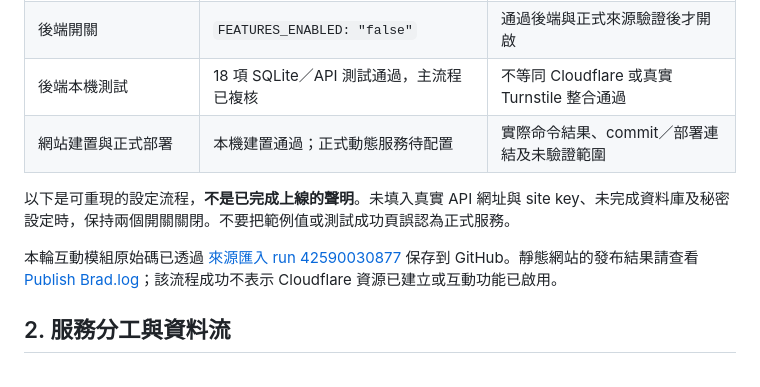
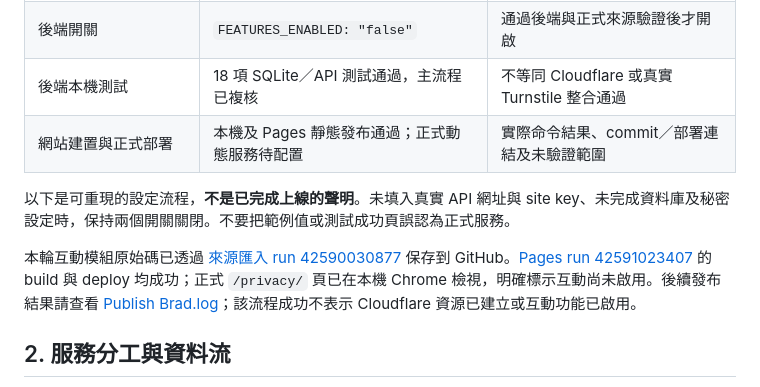
Before and after one commit to bradcocox/brad-log, a Markdown page: docs/ENGAGEMENT_SETUP.md, the part around the change. Drawn GitHub-style.

```diff
--- a/docs/ENGAGEMENT_SETUP.md
+++ b/docs/ENGAGEMENT_SETUP.md
@@ -15,11 +15,11 @@
 | 前端開關 | `enabled: false` | 關閉時不載入互動介面，也不發送統計或 Turnstile 請求 |
 | 後端開關 | `FEATURES_ENABLED: "false"` | 通過後端與正式來源驗證後才開啟 |
 | 後端本機測試 | 18 項 SQLite／API 測試通過，主流程已複核 | 不等同 Cloudflare 或真實 Turnstile 整合通過 |
-| 網站建置與正式部署 | 本機建置通過；正式動態服務待配置 | 實際命令結果、commit／部署連結及未驗證範圍 |
+| 網站建置與正式部署 | 本機及 Pages 靜態發布通過；正式動態服務待配置 | 實際命令結果、commit／部署連結及未驗證範圍 |
 
 以下是可重現的設定流程，**不是已完成上線的聲明**。未填入真實 API 網址與 site key、未完成資料庫及秘密設定時，保持兩個開關關閉。不要把範例值或測試成功頁誤認為正式服務。
 
-本輪互動模組原始碼已透過 [來源匯入 run 42590030877](https://github.com/bradcocox/brad-log/actions/runs/42590030877) 保存到 GitHub。靜態網站的發布結果請查看 [Publish Brad.log](https://github.com/bradcocox/brad-log/actions/workflows/deploy.yml)；該流程成功不表示 Cloudflare 資源已建立或互動功能已啟用。
+本輪互動模組原始碼已透過 [來源匯入 run 42590030877](https://github.com/bradcocox/brad-log/actions/runs/42590030877) 保存到 GitHub。[Pages run 42591023407](https://github.com/bradcocox/brad-log/actions/runs/42591023407) 的 build 與 deploy 均成功；正式 `/privacy/` 頁已在本機 Chrome 檢視，明確標示互動尚未啟用。後續發布結果請查看 [Publish Brad.log](https://github.com/bradcocox/brad-log/actions/workflows/deploy.yml)；該流程成功不表示 Cloudflare 資源已建立或互動功能已啟用。
 
 ## 2. 服務分工與資料流
 
```
Also changed, not shown: docs/DEPLOYMENT_STATUS.md (+7 -0 lines), docs/ui-review/community/02-privacy-disabled.jpg (added), docs/ui-review/community/03-privacy-mobile.jpg (added).
